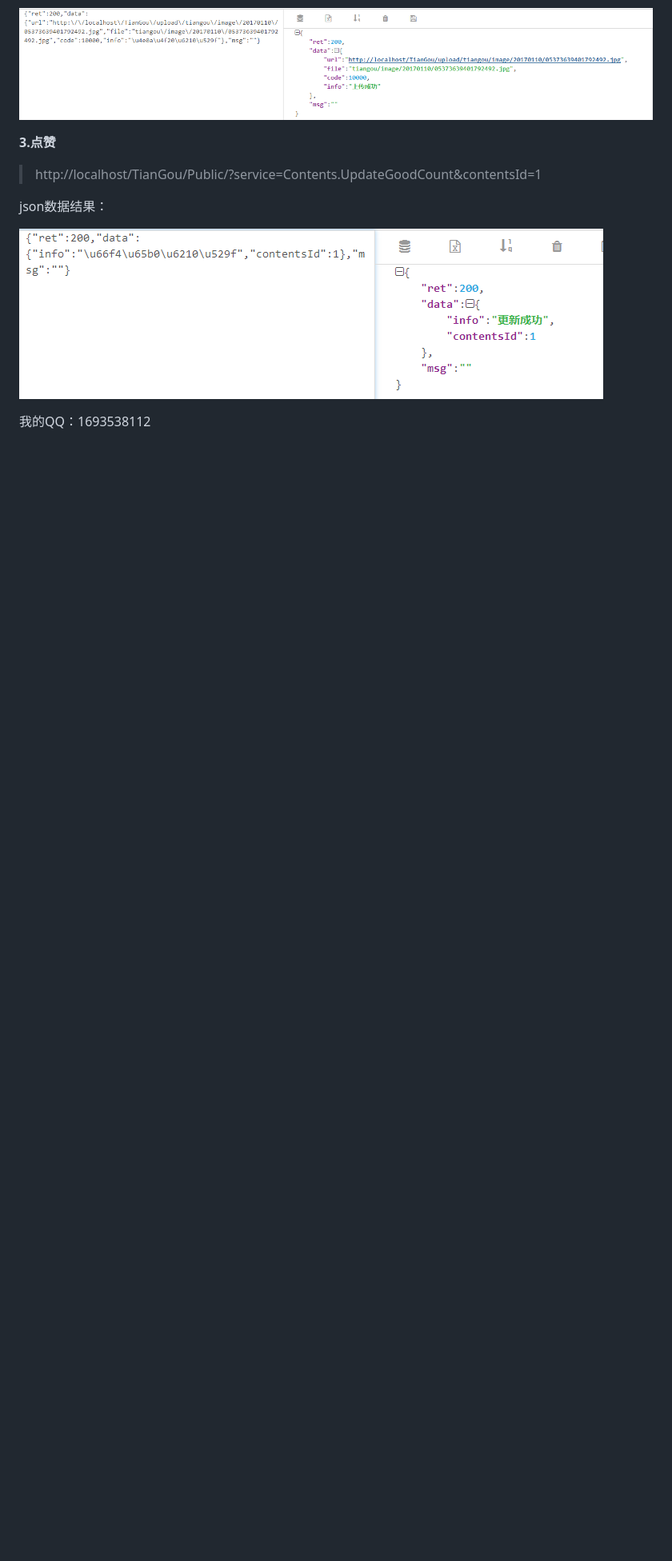
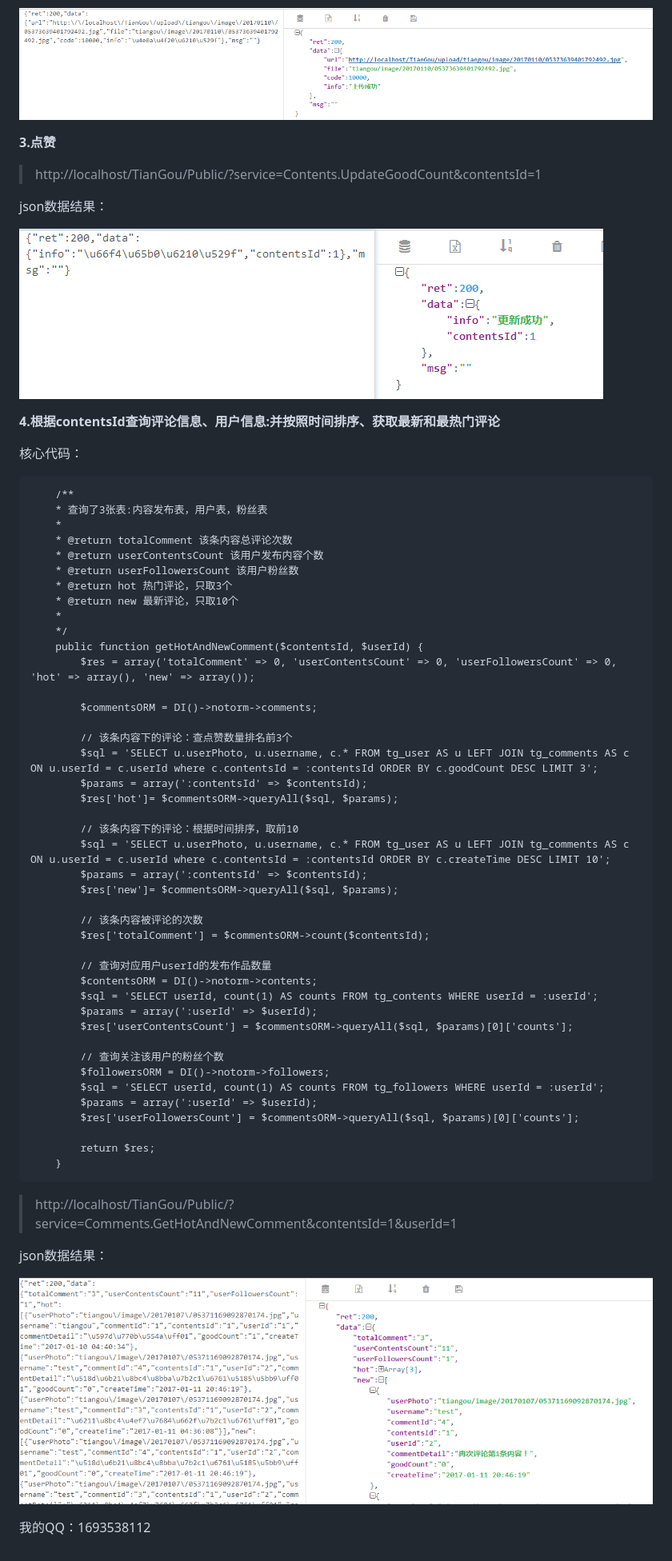
Before and after one commit to xiao91/PhalApi-TianGou, a Markdown page: README.md, the part around the change printed below. Shown: that part at 80% size. Rendered like a GitHub page; pictures changed too: Data/comments.json.png (added); blank space fills up the shorter version.

```diff
--- a/README.md
+++ b/README.md
@@ -34,5 +50,60 @@ json数据结果：
 
 <p><img src="https://github.com/xiao91/PhalAPI-TianGou/raw/master/Data/update_good_count.json.png" alt="更新点赞次数json数据" /></p>
 
+**4.根据contentsId查询评论信息、用户信息:并按照时间排序、获取最新和最热门评论**
+
+核心代码：<br/>
+
+		/**
+		* 查询了3张表:内容发布表，用户表，粉丝表
+		*
+		* @return totalComment 该条内容总评论次数
+		* @return userContentsCount 该用户发布内容个数
+		* @return userFollowersCount 该用户粉丝数
+		* @return hot 热门评论，只取3个
+		* @return new 最新评论，只取10个
+		*
+		*/
+		public function getHotAndNewComment($contentsId, $userId) {
+    		$res = array('totalComment' => 0, 'userContentsCount' => 0, 'userFollowersCount' => 0, 'hot' => array(), 'new' => array());
+
+    		$commentsORM = DI()->notorm->comments;
+
+    		// 该条内容下的评论：查点赞数量排名前3个
+    		$sql = 'SELECT u.userPhoto, u.username, c.* FROM tg_user AS u LEFT JOIN tg_comments AS c ON u.userId = c.userId where c.contentsId = :contentsId ORDER BY c.goodCount DESC LIMIT 3';
+    		$params = array(':contentsId' => $contentsId);
+    		$res['hot']= $commentsORM->queryAll($sql, $params);
+
+    		// 该条内容下的评论：根据时间排序，取前10
+    		$sql = 'SELECT u.userPhoto, u.username, c.* FROM tg_user AS u LEFT JOIN tg_comments AS c ON u.userId = c.userId where c.contentsId = :contentsId ORDER BY c.createTime DESC LIMIT 10';
+    		$params = array(':contentsId' => $contentsId);
+    		$res['new']= $commentsORM->queryAll($sql, $params);
+
+    		// 该条内容被评论的次数
+    		$res['totalComment'] = $commentsORM->count($contentsId);
+
+    		// 查询对应用户userId的发布作品数量
+    		$contentsORM = DI()->notorm->contents;
+    		$sql = 'SELECT userId, count(1) AS counts FROM tg_contents WHERE userId = :userId';
+    		$params = array(':userId' => $userId);
+    		$res['userContentsCount'] = $commentsORM->queryAll($sql, $params)[0]['counts'];
+
+    		// 查询关注该用户的粉丝个数
+    		$followersORM = DI()->notorm->followers;
+    		$sql = 'SELECT userId, count(1) AS counts FROM tg_followers WHERE userId = :userId';
+    		$params = array(':userId' => $userId);
+    		$res['userFollowersCount'] = $commentsORM->queryAll($sql, $params)[0]['counts'];
+
+    		return $res;
+    	}
+
+
+
+
+> http://localhost/TianGou/Public/?service=Comments.GetHotAndNewComment&contentsId=1&userId=1
+
+json数据结果：
+<p><img src="https://github.com/xiao91/PhalAPI-TianGou/raw/master/Data/comments.json.png" alt="该条内容对应的所有查询json数据" /></p>
+
 
 我的QQ：1693538112
```
Also changed, not shown: other parts of README.md (+16 -0 lines), 9 other files.
